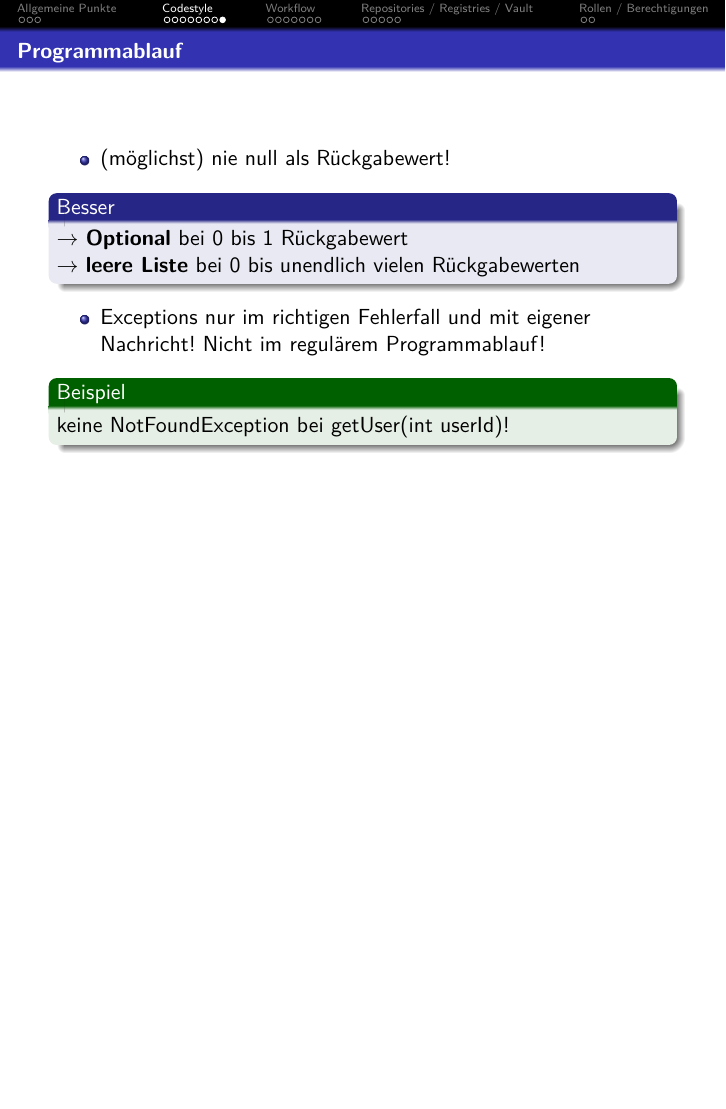
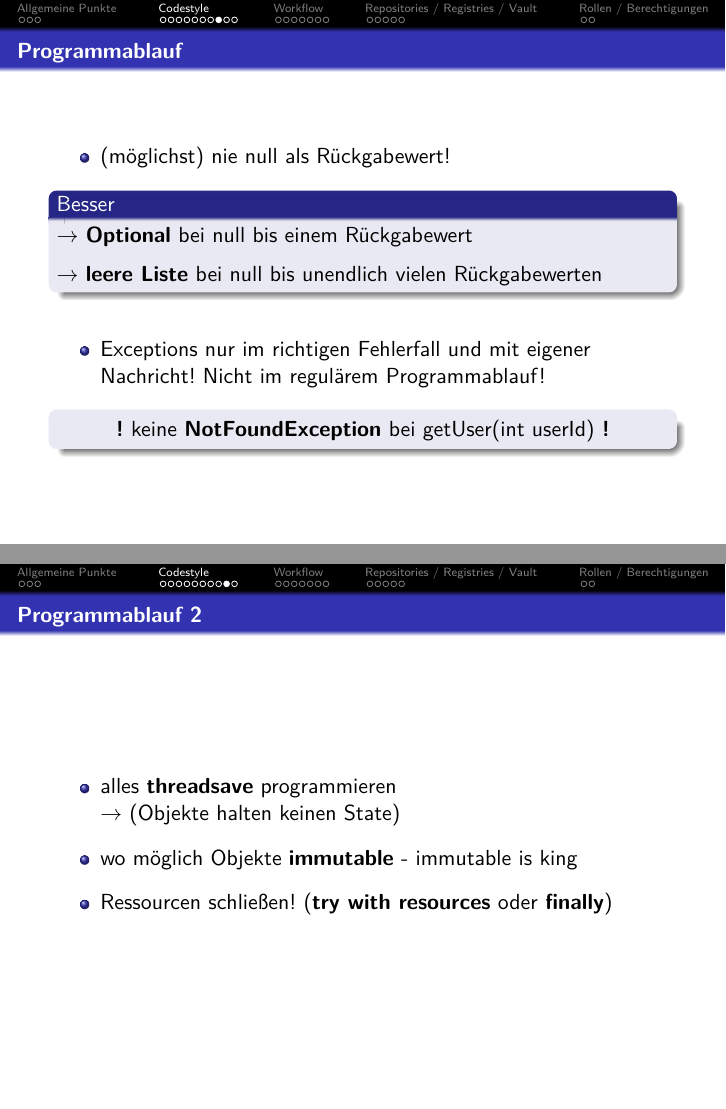
Before and after one commit to chrispeh966/hotsauce, LaTeX slides (clean_work.tex, which reads codestyle.tex): page 13 of 27 before the commit and pages 13 and 14 of 29 after it, the two joined at a grey line, the shorter picture padded with empty space. Compiled offline with pdfLaTeX.

Commit message:
added more codestyle frames, and little formatting

```diff
--- a/codestyle.tex
+++ b/codestyle.tex
@@ -108,14 +123,44 @@
     \item (möglichst) nie null als Rückgabewert!
   \end{itemize}
   \begin{block}{Besser}
-    $\rightarrow$ \textbf{Optional} bei 0 bis 1 Rückgabewert\\
-    $\rightarrow$ \textbf{leere Liste} bei 0 bis unendlich vielen Rückgabewerten\\
+    $\rightarrow$ \textbf{Optional} bei null bis einem Rückgabewert\\
+    \vspace{2mm}
+    $\rightarrow$ \textbf{leere Liste} bei null bis unendlich vielen Rückgabewerten\\
   \end{block}
+  \vspace{4mm}
   \begin{itemize}
     \item Exceptions nur im richtigen Fehlerfall und mit eigener Nachricht! Nicht im regulärem Programmablauf!
-    \end{itemize}
-  \begin{Beispiel}
-  \par keine NotFoundException bei getUser(int userId)!
-  \end{Beispiel}
+  \end{itemize}
+  \begin{block}{}
+    \par \centering \textbf{!} keine \textbf{NotFoundException} bei getUser(int userId) \textbf{!}
+  \end{block}
+\end{frame}
 
+\begin{frame}
+\frametitle{Programmablauf 2}
+\begin{itemize}
+  \item alles \textbf{threadsave} programmieren \\
+  $\rightarrow$ (Objekte halten keinen State)
+  \vspace{2mm}
+  \item wo möglich Objekte \textbf{immutable} - immutable is king
+  \vspace{2mm}
+  \item Ressourcen schließen! (\textbf{try with resources} oder \textbf{finally})
+\end{itemize}
 \end{frame}
+
+\begin{frame}
+\frametitle{Logging}
+\begin{itemize}
+  \item Logging Framework für Java: \textbf{SLF4J}
+  \vspace{2mm}
+  \item default Loglevel: \textbf{warn}
+  \vspace{2mm}
+  \item Metriken und Statistiken an Prometheus - nicht loggen
+  \vspace{2mm}
+  \item möglichst strukturiertes Logging
+  \vspace{2mm}
+\end{itemize}
+  \begin{block}
+    \par \centering \textbf{!} funktionierende Tests sind still und loggen nicht \textbf{!}
+  \end{block}
+\end{frame}
```
Also changed, not shown: codestyle.tex (39 more changed lines).
